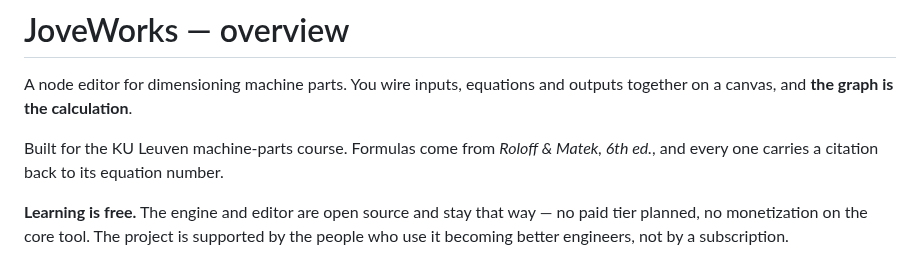
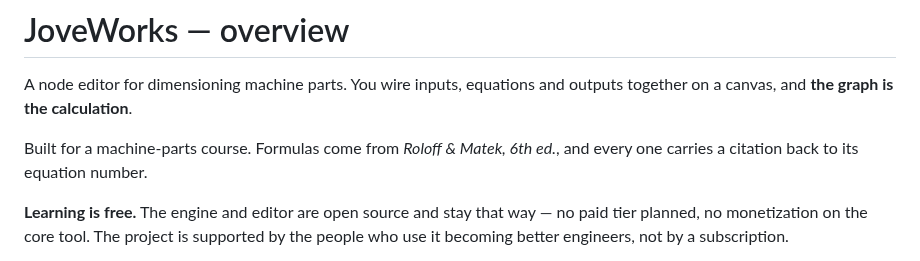
Before and after one commit to JoveWorks/joveworks, a Markdown page: OVERVIEW.md, the part around the change. Rendered like a GitHub page.

```diff
--- a/OVERVIEW.md
+++ b/OVERVIEW.md
@@ -3,7 +3,7 @@
 A node editor for dimensioning machine parts. You wire inputs, equations and
 outputs together on a canvas, and **the graph is the calculation**.
 
-Built for the KU Leuven machine-parts course. Formulas come from *Roloff &
+Built for a machine-parts course. Formulas come from *Roloff &
 Matek, 6th ed.*, and every one carries a citation back to its equation number.
 
 **Learning is free.** The engine and editor are open source and stay that
```
Also changed, not shown: README.md (+3 -1 lines), docs/images/editor-overview.png (added), 2 other files.
